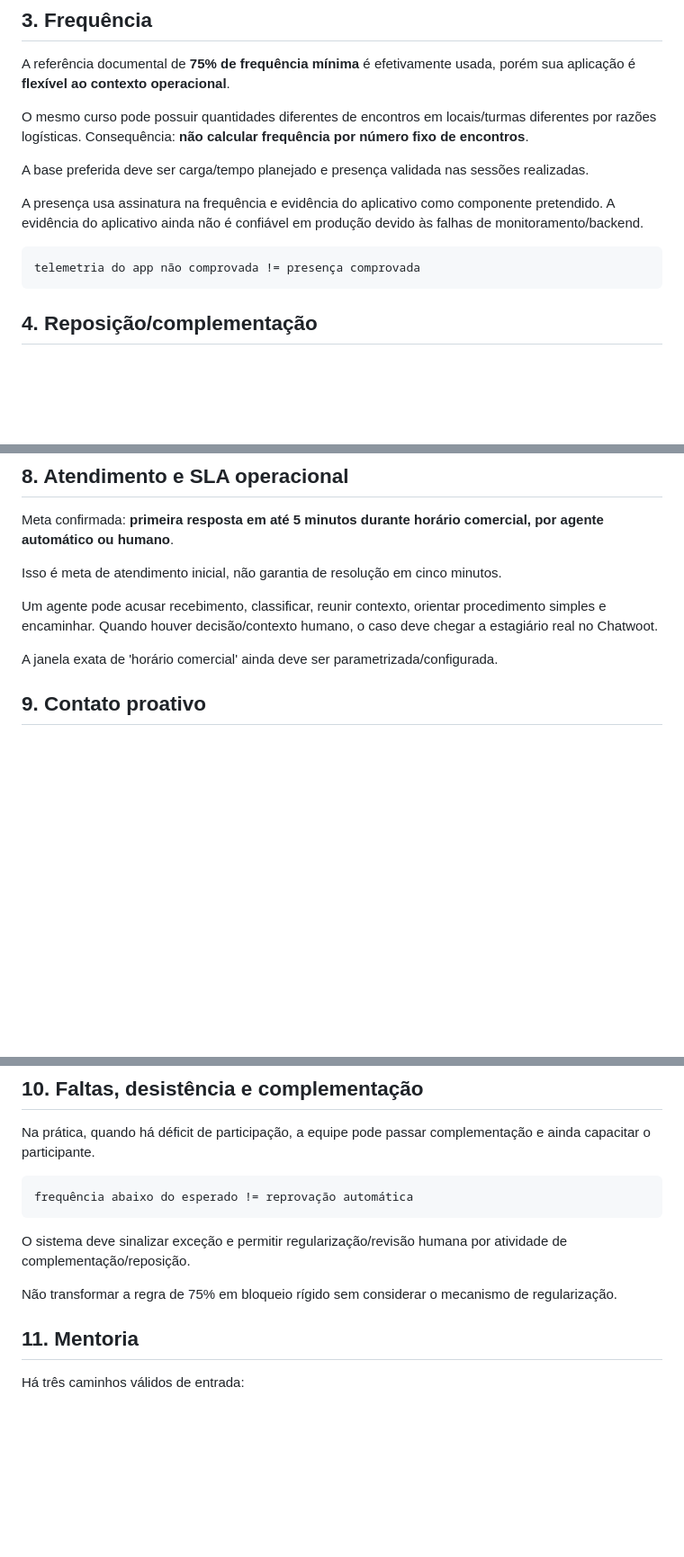
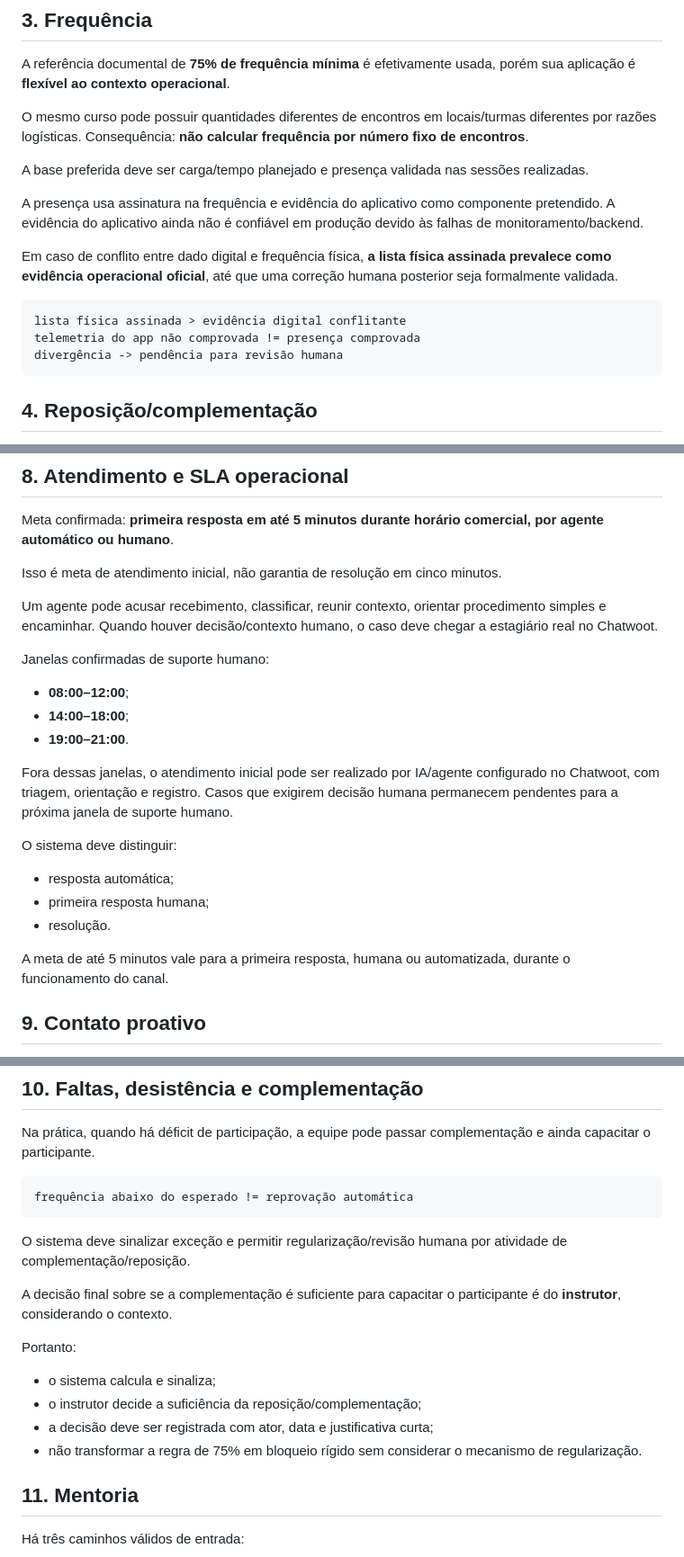
Before and after one commit to rafaloct/tutor-tds-platform, a Markdown page: docs/program/OPERATING_DECISIONS_2026-10-03.md, 3 parts joined by grey strips. Shown at 90% size. Drawn GitHub-style; blank space fills up the shorter version.

````diff
--- a/docs/program/OPERATING_DECISIONS_2026-10-03.md
+++ b/docs/program/OPERATING_DECISIONS_2026-10-03.md
@@ -54,8 +54,12 @@ A base preferida deve ser carga/tempo planejado e presença validada nas sessõe
 
 A presença usa assinatura na frequência e evidência do aplicativo como componente pretendido. A evidência do aplicativo ainda não é confiável em produção devido às falhas de monitoramento/backend.
 
+Em caso de conflito entre dado digital e frequência física, **a lista física assinada prevalece como evidência operacional oficial**, até que uma correção humana posterior seja formalmente validada.
+
 ```text
+lista física assinada > evidência digital conflitante
 telemetria do app não comprovada != presença comprovada
+divergência -> pendência para revisão humana
 ```
 
 ## 4. Reposição/complementação
@@ -121,7 +144,20 @@ Isso é meta de atendimento inicial, não garantia de resolução em cinco minut
 
 Um agente pode acusar recebimento, classificar, reunir contexto, orientar procedimento simples e encaminhar. Quando houver decisão/contexto humano, o caso deve chegar a estagiário real no Chatwoot.
 
-A janela exata de 'horário comercial' ainda deve ser parametrizada/configurada.
+Janelas confirmadas de suporte humano:
+
+- **08:00–12:00**;
+- **14:00–18:00**;
+- **19:00–21:00**.
+
+Fora dessas janelas, o atendimento inicial pode ser realizado por IA/agente configurado no Chatwoot, com triagem, orientação e registro. Casos que exigirem decisão humana permanecem pendentes para a próxima janela de suporte humano.
+
+O sistema deve distinguir:
+- resposta automática;
+- primeira resposta humana;
+- resolução.
+
+A meta de até 5 minutos vale para a primeira resposta, humana ou automatizada, durante o funcionamento do canal.
 
 ## 9. Contato proativo
 
@@ -149,7 +185,13 @@ frequência abaixo do esperado != reprovação automática
 
 O sistema deve sinalizar exceção e permitir regularização/revisão humana por atividade de complementação/reposição.
 
-Não transformar a regra de 75% em bloqueio rígido sem considerar o mecanismo de regularização.
+A decisão final sobre se a complementação é suficiente para capacitar o participante é do **instrutor**, considerando o contexto.
+
+Portanto:
+- o sistema calcula e sinaliza;
+- o instrutor decide a suficiência da reposição/complementação;
+- a decisão deve ser registrada com ator, data e justificativa curta;
+- não transformar a regra de 75% em bloqueio rígido sem considerar o mecanismo de regularização.
 
 ## 11. Mentoria
 
````
Also changed, not shown: other parts of docs/program/OPERATING_DECISIONS_2026-10-03.md (+48 -13 lines).
